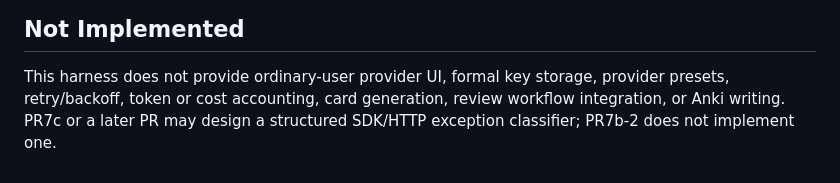
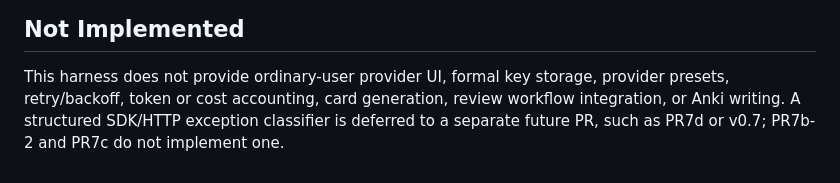
Before and after one commit to Gzx-070829/Ankiforge-ai, a Markdown page: docs/dev_real_provider_smoke.md, the part around the change. GitHub-like rendering.

```diff
--- a/docs/dev_real_provider_smoke.md
+++ b/docs/dev_real_provider_smoke.md
@@ -100,5 +100,6 @@ error display.
 
 This harness does not provide ordinary-user provider UI, formal key storage,
 provider presets, retry/backoff, token or cost accounting, card generation,
-review workflow integration, or Anki writing. PR7c or a later PR may design a
-structured SDK/HTTP exception classifier; PR7b-2 does not implement one.
+review workflow integration, or Anki writing. A structured SDK/HTTP exception
+classifier is deferred to a separate future PR, such as PR7d or v0.7; PR7b-2
+and PR7c do not implement one.
```
Also changed, not shown: docs/pipeline_v0_6_provider_dry_run_acceptance.md (added, +218 -0 lines), docs/pipeline_v0_6_real_provider_dry_run_executor.md (+2 -2 lines).
